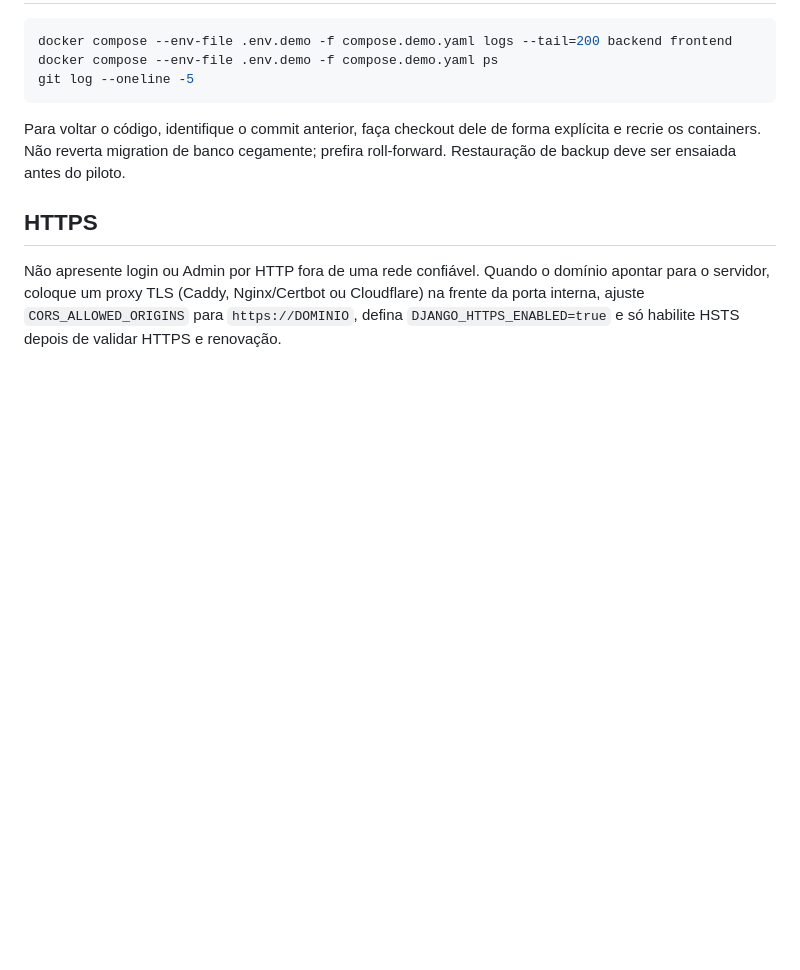
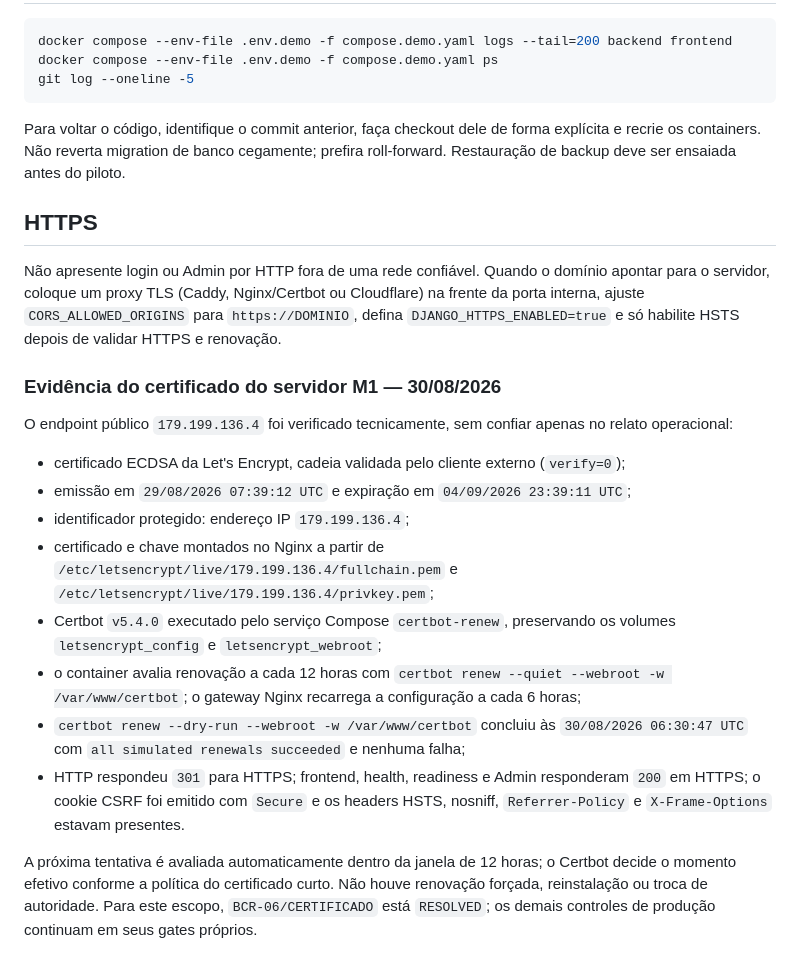
Before and after one commit to gilmargtba/InstrutorPro, a Markdown page: docs/DEPLOY_UBUNTU_DEMO.md, the part around the change. GitHub-like rendering; blank space fills up the shorter version.

Commit message:
docs(devops): record certificate renewal evidence

```diff
--- a/docs/DEPLOY_UBUNTU_DEMO.md
+++ b/docs/DEPLOY_UBUNTU_DEMO.md
@@ -87,3 +87,29 @@ Não apresente login ou Admin por HTTP fora de uma rede confiável. Quando o dom
 apontar para o servidor, coloque um proxy TLS (Caddy, Nginx/Certbot ou Cloudflare) na
 frente da porta interna, ajuste `CORS_ALLOWED_ORIGINS` para `https://DOMINIO`, defina
 `DJANGO_HTTPS_ENABLED=true` e só habilite HSTS depois de validar HTTPS e renovação.
+
+### Evidência do certificado do servidor M1 — 30/08/2026
+
+O endpoint público `179.199.136.4` foi verificado tecnicamente, sem confiar apenas no
+relato operacional:
+
+- certificado ECDSA da Let's Encrypt, cadeia validada pelo cliente externo (`verify=0`);
+- emissão em `29/08/2026 07:39:12 UTC` e expiração em `04/09/2026 23:39:11 UTC`;
+- identificador protegido: endereço IP `179.199.136.4`;
+- certificado e chave montados no Nginx a partir de
+  `/etc/letsencrypt/live/179.199.136.4/fullchain.pem` e
+  `/etc/letsencrypt/live/179.199.136.4/privkey.pem`;
+- Certbot `v5.4.0` executado pelo serviço Compose `certbot-renew`, preservando os volumes
+  `letsencrypt_config` e `letsencrypt_webroot`;
+- o container avalia renovação a cada 12 horas com `certbot renew --quiet --webroot -w
+  /var/www/certbot`; o gateway Nginx recarrega a configuração a cada 6 horas;
+- `certbot renew --dry-run --webroot -w /var/www/certbot` concluiu às
+  `30/08/2026 06:30:47 UTC` com `all simulated renewals succeeded` e nenhuma falha;
+- HTTP respondeu `301` para HTTPS; frontend, health, readiness e Admin responderam `200`
+  em HTTPS; o cookie CSRF foi emitido com `Secure` e os headers HSTS, nosniff,
+  `Referrer-Policy` e `X-Frame-Options` estavam presentes.
+
+A próxima tentativa é avaliada automaticamente dentro da janela de 12 horas; o Certbot
+decide o momento efetivo conforme a política do certificado curto. Não houve renovação
+forçada, reinstalação ou troca de autoridade. Para este escopo, `BCR-06/CERTIFICADO` está
+`RESOLVED`; os demais controles de produção continuam em seus gates próprios.
```
Also changed, not shown: docs/CHECKPOINT.md (+8 -0 lines).
